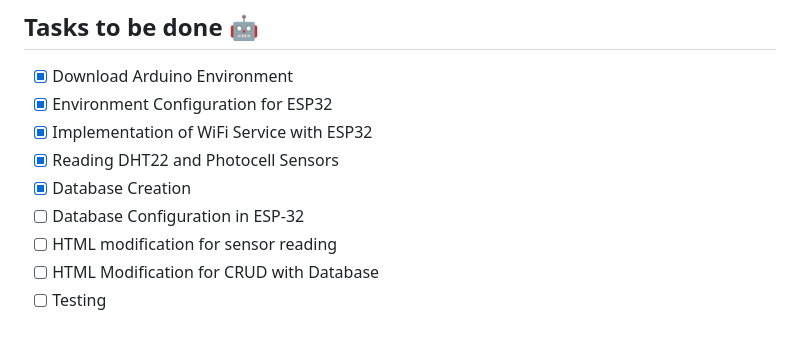
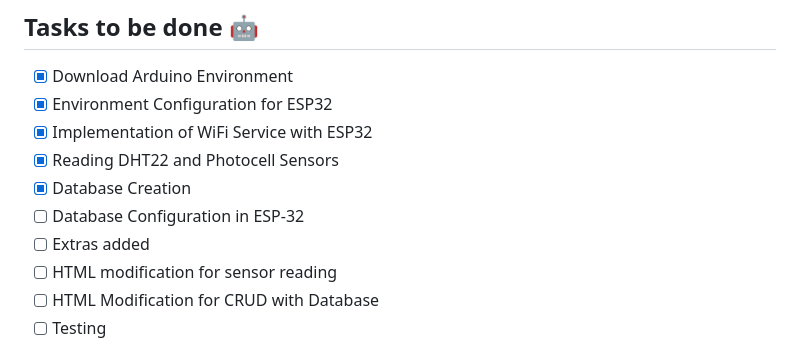
Before and after one commit to RinoxCraft/Projects-Unicauca, a Markdown page: Arduino-Proyects/GreenHouse-DB-ESP32/Readme.md, the part around the change. GitHub-like rendering.

Commit message:
Update Readme.md
Extras added

```diff
--- a/Arduino-Proyects/GreenHouse-DB-ESP32/Readme.md
+++ b/Arduino-Proyects/GreenHouse-DB-ESP32/Readme.md
@@ -7,6 +7,7 @@
 - [x] Reading DHT22 and Photocell Sensors
 - [x] Database Creation
 - [ ] Database Configuration in ESP-32
+- [ ] Extras added
 - [ ] HTML modification for sensor reading
 - [ ] HTML Modification for CRUD with Database
 - [ ] Testing
```
